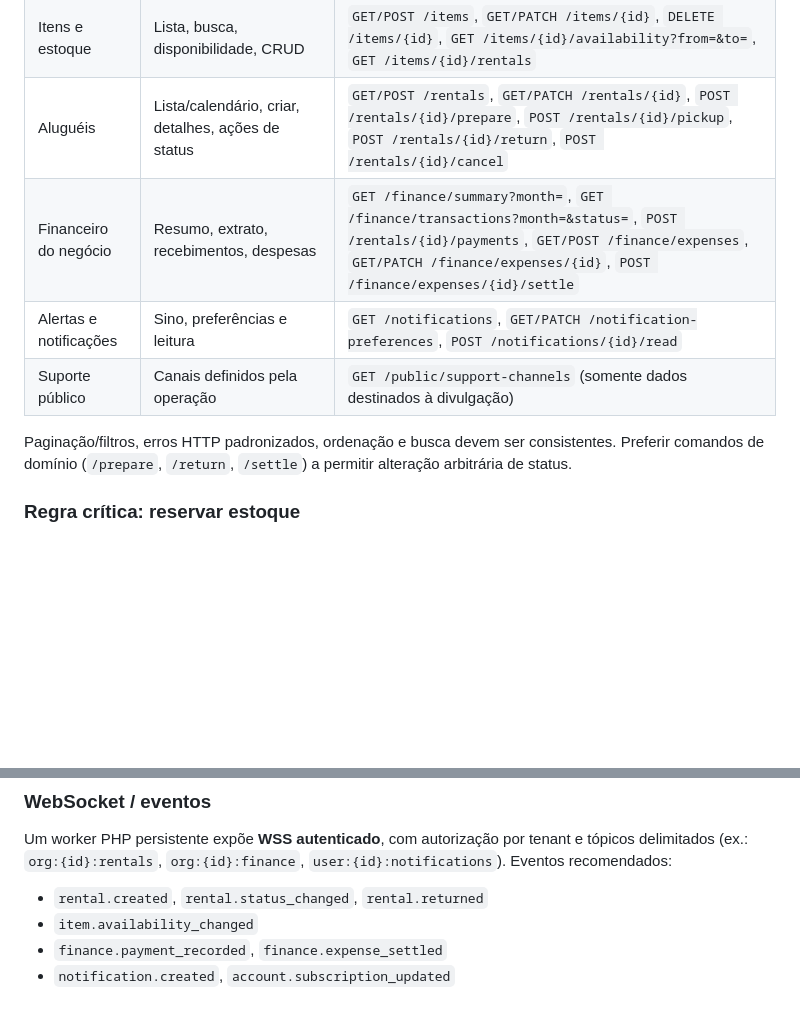
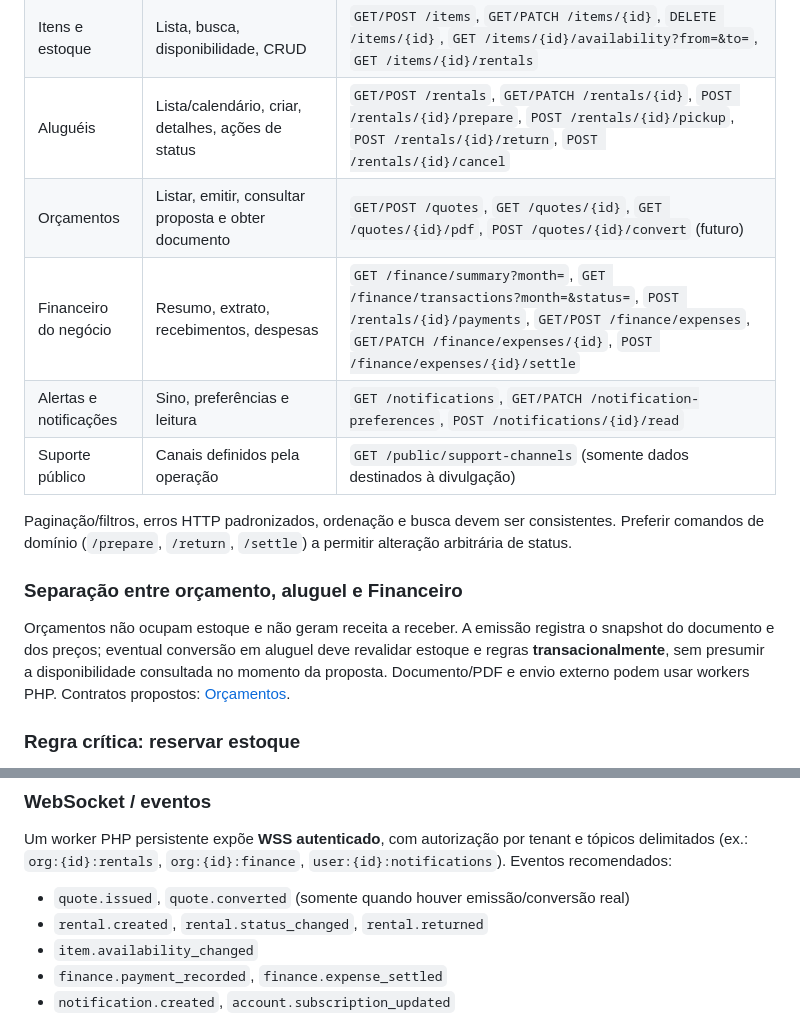
Before and after one commit to uillaneduardo/locvia-site, a Markdown page: docs/arquitetura-api-php.md, 2 parts joined by grey strips. Rendered like a GitHub page; blank space fills up the shorter version.

Commit message:
docs: include quote feature and PHP API migration notes

```diff
--- a/docs/arquitetura-api-php.md
+++ b/docs/arquitetura-api-php.md
@@ -36,11 +36,16 @@ Endpoints abaixo são **especificação de planejamento**; nenhum deles foi cria
 | Clientes | Lista, criar, consultar, editar, arquivar | `GET/POST /customers`, `GET/PATCH /customers/{id}`, `DELETE /customers/{id}` (conforme vínculos/política) |
 | Itens e estoque | Lista, busca, disponibilidade, CRUD | `GET/POST /items`, `GET/PATCH /items/{id}`, `DELETE /items/{id}`, `GET /items/{id}/availability?from=&to=`, `GET /items/{id}/rentals` |
 | Aluguéis | Lista/calendário, criar, detalhes, ações de status | `GET/POST /rentals`, `GET/PATCH /rentals/{id}`, `POST /rentals/{id}/prepare`, `POST /rentals/{id}/pickup`, `POST /rentals/{id}/return`, `POST /rentals/{id}/cancel` |
+| Orçamentos | Listar, emitir, consultar proposta e obter documento | `GET/POST /quotes`, `GET /quotes/{id}`, `GET /quotes/{id}/pdf`, `POST /quotes/{id}/convert` (futuro) |
 | Financeiro do negócio | Resumo, extrato, recebimentos, despesas | `GET /finance/summary?month=`, `GET /finance/transactions?month=&status=`, `POST /rentals/{id}/payments`, `GET/POST /finance/expenses`, `GET/PATCH /finance/expenses/{id}`, `POST /finance/expenses/{id}/settle` |
 | Alertas e notificações | Sino, preferências e leitura | `GET /notifications`, `GET/PATCH /notification-preferences`, `POST /notifications/{id}/read` |
 | Suporte público | Canais definidos pela operação | `GET /public/support-channels` (somente dados destinados à divulgação) |
 
 Paginação/filtros, erros HTTP padronizados, ordenação e busca devem ser consistentes. Preferir comandos de domínio (`/prepare`, `/return`, `/settle`) a permitir alteração arbitrária de status.
+
+### Separação entre orçamento, aluguel e Financeiro
+
+Orçamentos não ocupam estoque e não geram receita a receber. A emissão registra o snapshot do documento e dos preços; eventual conversão em aluguel deve revalidar estoque e regras **transacionalmente**, sem presumir a disponibilidade consultada no momento da proposta. Documento/PDF e envio externo podem usar workers PHP. Contratos propostos: [Orçamentos](./orcamentos.md).
 
 ### Regra crítica: reservar estoque
 
@@ -56,6 +61,7 @@ A tela `Financeiro` não administra pagamentos da assinatura Locvia; esses perte
 
 Um worker PHP persistente expõe **WSS autenticado**, com autorização por tenant e tópicos delimitados (ex.: `org:{id}:rentals`, `org:{id}:finance`, `user:{id}:notifications`). Eventos recomendados:
 
+- `quote.issued`, `quote.converted` (somente quando houver emissão/conversão real)
 - `rental.created`, `rental.status_changed`, `rental.returned`
 - `item.availability_changed`
 - `finance.payment_recorded`, `finance.expense_settled`
```
